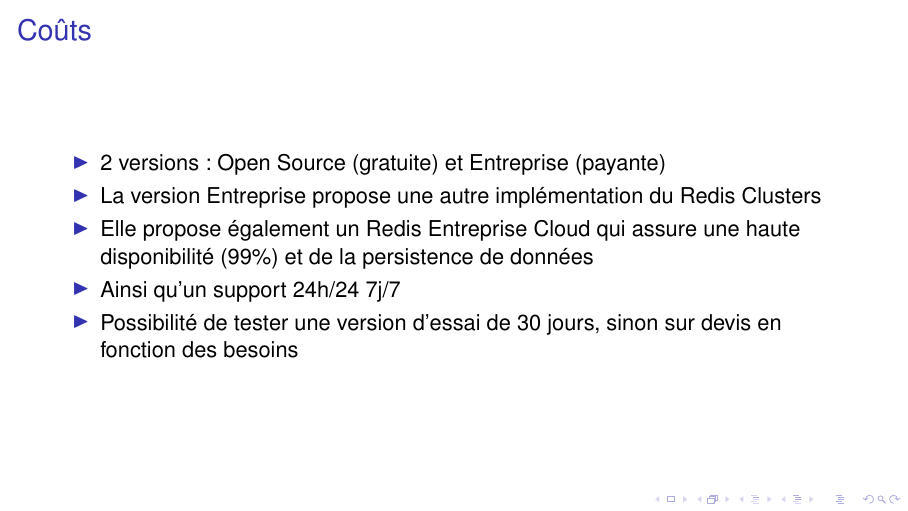
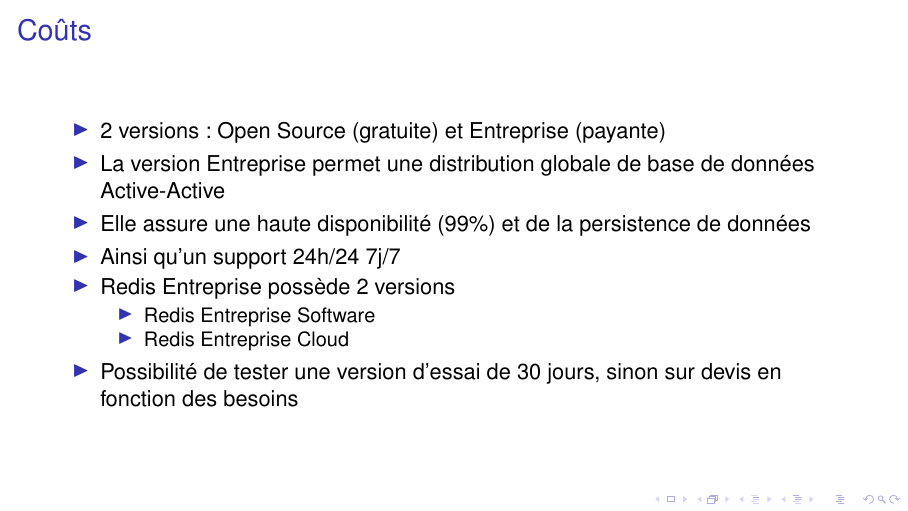
Before and after one commit to g-roch/heig-ait-presentation-2, LaTeX slides (main.tex): page 7 of 11. Compiled offline with pdfLaTeX.

Commit message:
Modifs nono

```diff
--- a/main.tex
+++ b/main.tex
@@ -85,9 +85,14 @@
 
 \begin{itemize}
     \item 2 versions: Open Source (gratuite) et Entreprise (payante)
-    \item La version Entreprise propose une autre implémentation du Redis Clusters
-    \item Elle propose également un Redis Entreprise Cloud qui assure une haute disponibilité (99\%) et de la persistence de données
+    \item La version Entreprise permet une distribution globale de base de données Active-Active
+    \item Elle assure une haute disponibilité (99\%) et de la persistence de données
     \item Ainsi qu'un support 24h/24 7j/7
+    \item Redis Entreprise possède 2 versions
+    \begin{itemize}
+    \item Redis Entreprise Software
+    \item Redis Entreprise Cloud
+    \end{itemize}
     \item Possibilité de tester une version d'essai de 30 jours, sinon sur devis en fonction des besoins
 \end{itemize}
 \end{center}
```
